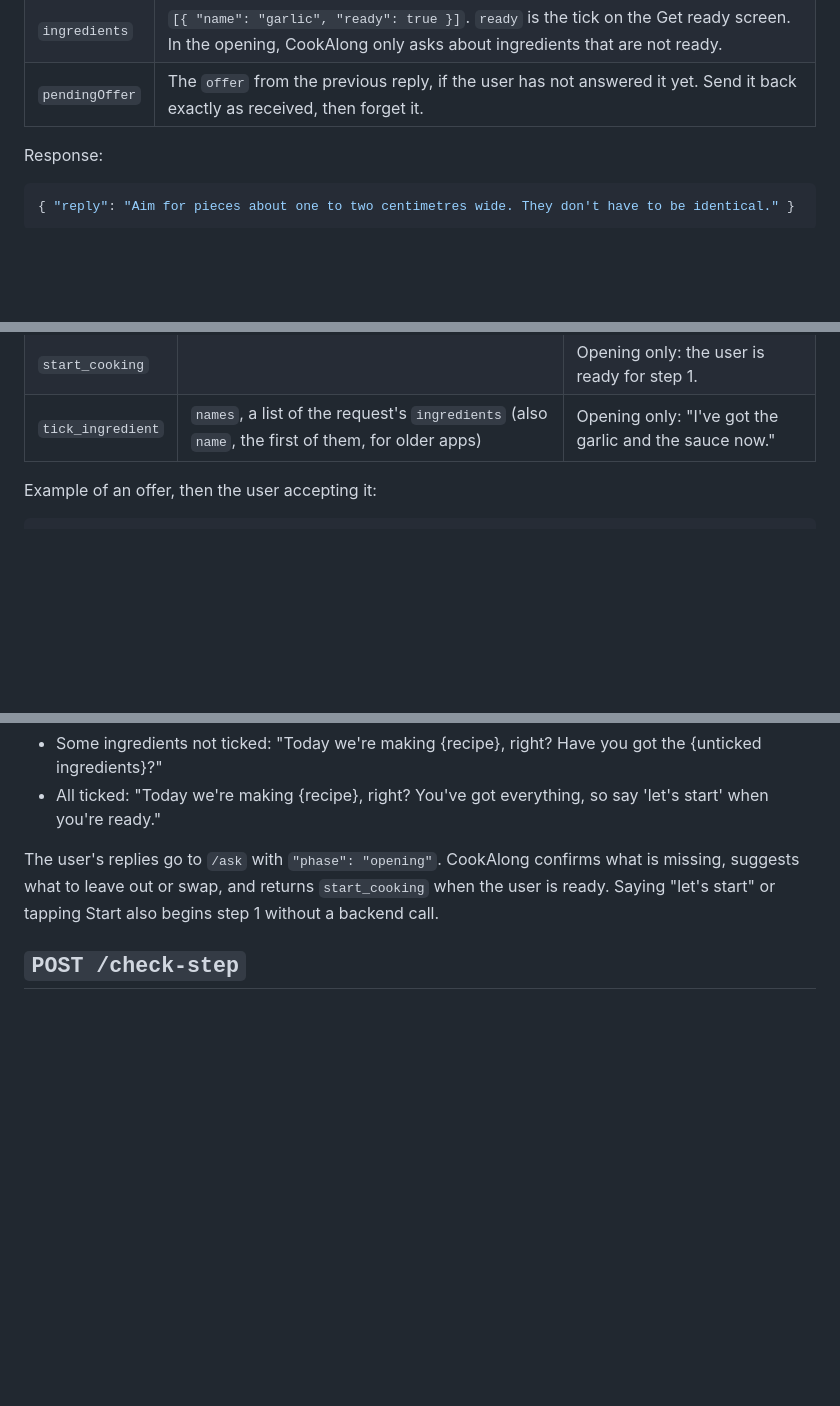
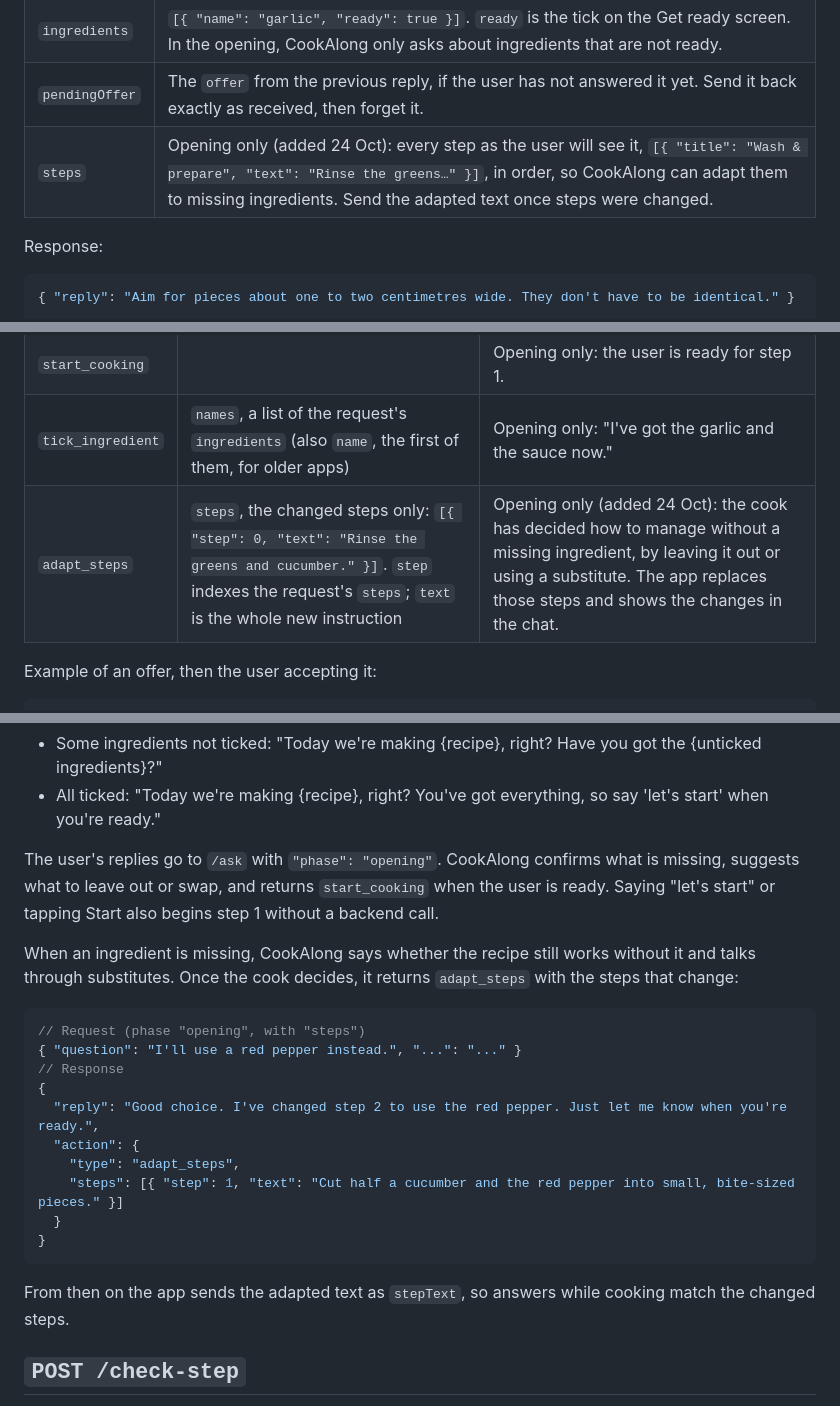
Before and after one commit to ChenHongshan333/CS3249-group-project, a Markdown page: docs/api.md, 3 parts joined by grey strips. Drawn GitHub-style; blank space fills up the shorter version.

Commit message:
Add adapt_steps to the contract, for missing ingredients
In the opening, the app sends every step's text, and CookAlong can
return adapt_steps with the rewritten steps once the cook decides to
leave an ingredient out or use a substitute.

Part of #32

Co-Authored-By: Claude Opus 5.5 <noreply@anthropic.com>

````diff
--- a/docs/api.md
+++ b/docs/api.md
@@ -39,6 +39,7 @@ Optional fields (added 23 Oct; requests without them still work):
 | `phase` | `"cooking"` (default) or `"opening"`, the short conversation before step 1. In the opening, `step` and `stepText` may be left out. |
 | `ingredients` | `[{ "name": "garlic", "ready": true }]`. `ready` is the tick on the Get ready screen. In the opening, CookAlong only asks about ingredients that are not ready. |
 | `pendingOffer` | The `offer` from the previous reply, if the user has not answered it yet. Send it back exactly as received, then forget it. |
+| `steps` | Opening only (added 24 Oct): every step as the user will see it, `[{ "title": "Wash & prepare", "text": "Rinse the greens…" }]`, in order, so CookAlong can adapt them to missing ingredients. Send the adapted text once steps were changed. |
 
 Response:
 
@@ -62,6 +63,7 @@ Both use the same shape. The app ignores any `type` it does not know.
 | `repeat_step` | | "Say that again?" |
 | `start_cooking` | | Opening only: the user is ready for step 1. |
 | `tick_ingredient` | `names`, a list of the request's `ingredients` (also `name`, the first of them, for older apps) | Opening only: "I've got the garlic and the sauce now." |
+| `adapt_steps` | `steps`, the changed steps only: `[{ "step": 0, "text": "Rinse the greens and cucumber." }]`. `step` indexes the request's `steps`; `text` is the whole new instruction | Opening only (added 24 Oct): the cook has decided how to manage without a missing ingredient, by leaving it out or using a substitute. The app replaces those steps and shows the changes in the chat. |
 
 Example of an offer, then the user accepting it:
 
@@ -95,6 +97,23 @@ After the user starts a recipe, and before step 1, the app speaks a fixed first
 - All ticked: "Today we're making {recipe}, right? You've got everything, so say 'let's start' when you're ready."
 
 The user's replies go to `/ask` with `"phase": "opening"`. CookAlong confirms what is missing, suggests what to leave out or swap, and returns `start_cooking` when the user is ready. Saying "let's start" or tapping Start also begins step 1 without a backend call.
+
+When an ingredient is missing, CookAlong says whether the recipe still works without it and talks through substitutes. Once the cook decides, it returns `adapt_steps` with the steps that change:
+
+```json
+// Request (phase "opening", with "steps")
+{ "question": "I'll use a red pepper instead.", "...": "..." }
+// Response
+{
+  "reply": "Good choice. I've changed step 2 to use the red pepper. Just let me know when you're ready.",
+  "action": {
+    "type": "adapt_steps",
+    "steps": [{ "step": 1, "text": "Cut half a cucumber and the red pepper into small, bite-sized pieces." }]
+  }
+}
+```
+
+From then on the app sends the adapted text as `stepText`, so answers while cooking match the changed steps.
 
 ## `POST /check-step`
 
````
